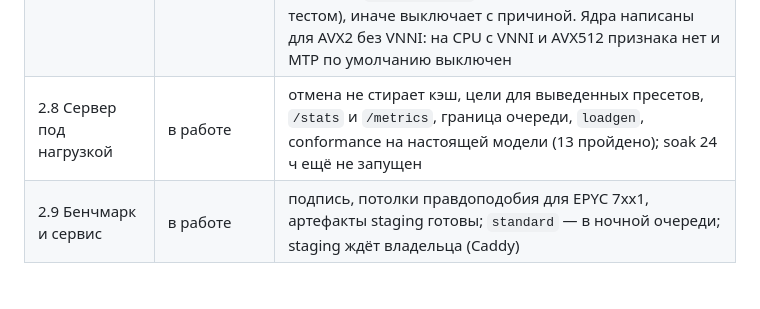
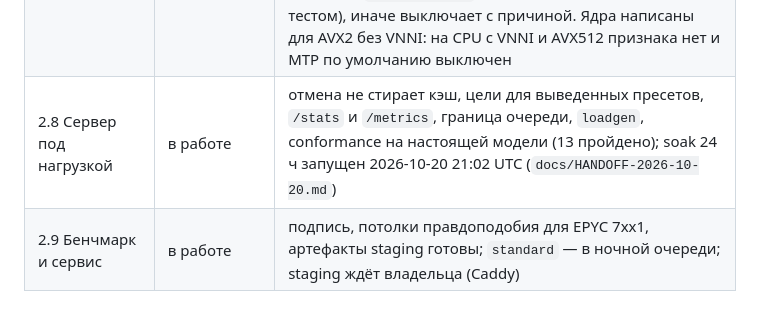
Before and after one commit to usunrise88/NanoLLM, a Markdown page: docs/STAGE2.md, the part around the change. Rendered like a GitHub page.

```diff
--- a/docs/STAGE2.md
+++ b/docs/STAGE2.md
@@ -50,7 +50,7 @@
 | 2.5 Трек оптимизаций | в работе | измерено на HDD ночью 2026-10-20 (AUTOTUNE.md, «Ночной прогон на HDD»): OPT-16 (ядро Q4_0 AVX2, побитово тот же результат) decode ×1,15 / ×1,43 и prefill ×1,81 / ×1,92 (сильный / слабый профиль), проверка 2–3 токенов стоит почти как один; OPT-6 + OPT-14: NUMA `distribute` с локальным repack 30,2 против 24,6 ток/с на 16 потоках; OPT-8 на HDD не помогает (опережающее чтение вредит), решение по SSD завтра; OPT-5 (подстрока) 0,93…0,96× на свободном тексте и 1,3…1,5× на повторах, ответы eval те же. Сделаны также OPT-1, OPT-2 (проверено), OPT-3, OPT-11, OPT-12, OPT-13; OPT-4 разобран и отложен. NUMA `distribute` доступен в конфигурации (`devices.numa: distribute`). OPT-16b (prefetch и признак, патч 0004): decode +4,3 % / +5,7 %, KLD 0, нативные тесты проходят (AUTOTUNE.md, «OPT-16, ревизия 2»). THP вредит (−16 % на сильном профиле), флаги компилятора без выигрыша, `standard` прошёл (не отправлен). Пересъём на серии с 0004 сделан (AUTOTUNE.md, «Пересъём на серии v2»): MTP ×1,38 / ×1,21, n-gram на повторах ×2 и выше, eval без драфтов 106 из 106 идентичны. Не сделано: OPT-7, OPT-9 и решение по OPT-8 — после SSD или NVMe; ядра для VNNI и AVX512 (аналог OPT-16) |
 | 2.6 O2 для `ram-*` | готово | умолчания подтверждены измерением: `n_ubatch` 512, KV f16, потоки по физическим ядрам; q8_0 — опция для длинных контекстов |
 | 2.7 MTP на CPU | готово | выпущенные библиотеки n2: не выше 1,04× (порог 1,2×), MTP выключен с причиной в плане. С ядрами OPT-16 (n3, n4): сильный 1,35…1,41×, слабый 1,21–1,25×, настройка `draft_max=2`, `p_min=0,75`; на серии n4 повторено и подтверждено (AUTOTUNE.md). Правило `plan.Request.DefaultCPUMTP` общее для сервера и `bench`: включает MTP по умолчанию, если устройство CPU сообщает `multirow-q4_0` (есть в n4, проверено нативным тестом), иначе выключает с причиной. Ядра написаны для AVX2 без VNNI: на CPU с VNNI и AVX512 признака нет и MTP по умолчанию выключен |
-| 2.8 Сервер под нагрузкой | в работе | отмена не стирает кэш, цели для выведенных пресетов, `/stats` и `/metrics`, граница очереди, `loadgen`, conformance на настоящей модели (13 пройдено); soak 24 ч ещё не запущен |
+| 2.8 Сервер под нагрузкой | в работе | отмена не стирает кэш, цели для выведенных пресетов, `/stats` и `/metrics`, граница очереди, `loadgen`, conformance на настоящей модели (13 пройдено); soak 24 ч запущен 2026-10-20 21:02 UTC (`docs/HANDOFF-2026-10-20.md`) |
 | 2.9 Бенчмарк и сервис | в работе | подпись, потолки правдоподобия для EPYC 7xx1, артефакты staging готовы; `standard` — в ночной очереди; staging ждёт владельца (Caddy) |
 
 ## Исходные факты
```
Also changed, not shown: docs/HANDOFF-2026-10-20.md (added, +59 -0 lines).
